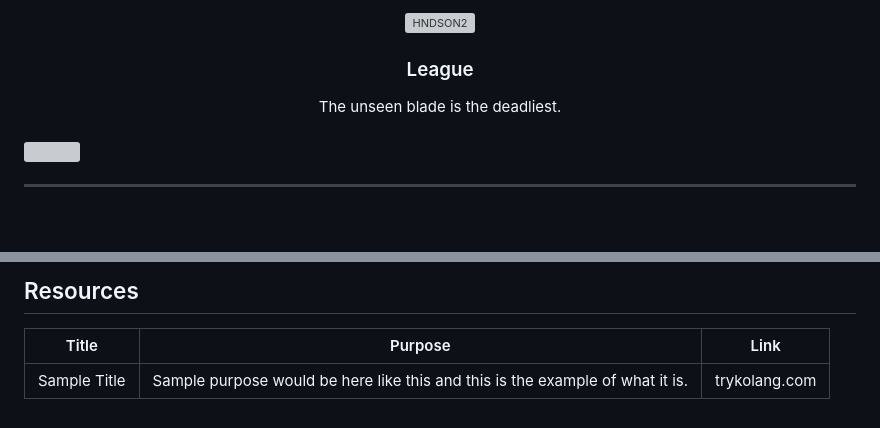
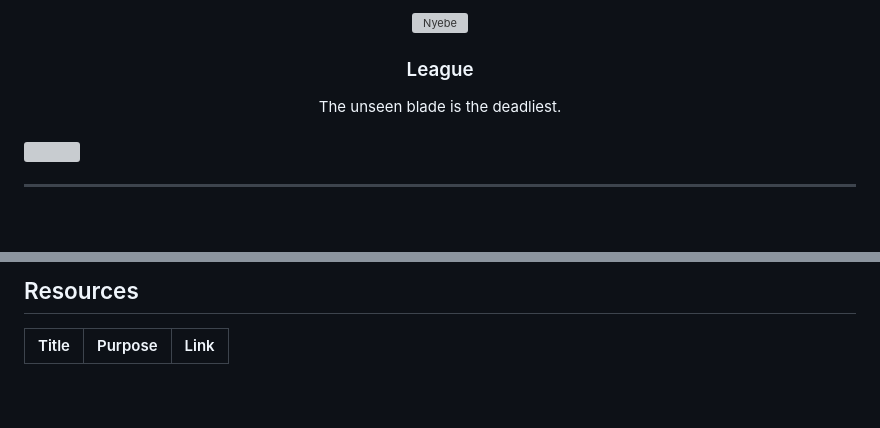
Before and after one commit to Iconiq2/WD-HandsOnExam2, a Markdown page: readme.md, 2 parts joined by grey strips. Drawn GitHub-style; grey boxes are pictures that could not be loaded.

```diff
--- a/readme.md
+++ b/readme.md
@@ -8,6 +8,5 @@
   <!-- TODO: If you want to add logo or banner you can add it here -->
-    <img src="https://cdn1.epicgames.com/offer/24b9b5e323bc40eea252a10cdd3b2f10/EGS_LeagueofLegends_RiotGames_S1_2560x1440-80471666c140f790f28dff68d72c384b"
-      alt="HNDSON2" width="130" height="100">
+    <img src="https://cdn1.epicgames.com/offer/24b9b5e323bc40eea252a10cdd3b2f10/EGS_LeagueofLegends_RiotGames_S1_2560x1440-80471666c140f790f28dff68d72c384b" alt="Nyebe" width="130" height="100">
   </a>
 <!-- TODO: Change Title to the name of the title of your Project -->
   <h3 align="center">League</h3>
@@ -118,4 +117,3 @@ WD-ProjectName
 <!-- TODO: Add References -->
 | Title | Purpose | Link |
 |-|-|-|
-| Sample Title | Sample purpose would be here like this and this is the example of what it is. | trykolang.com |
```
Also changed, not shown: other parts of readme.md (+2 -2 lines).
